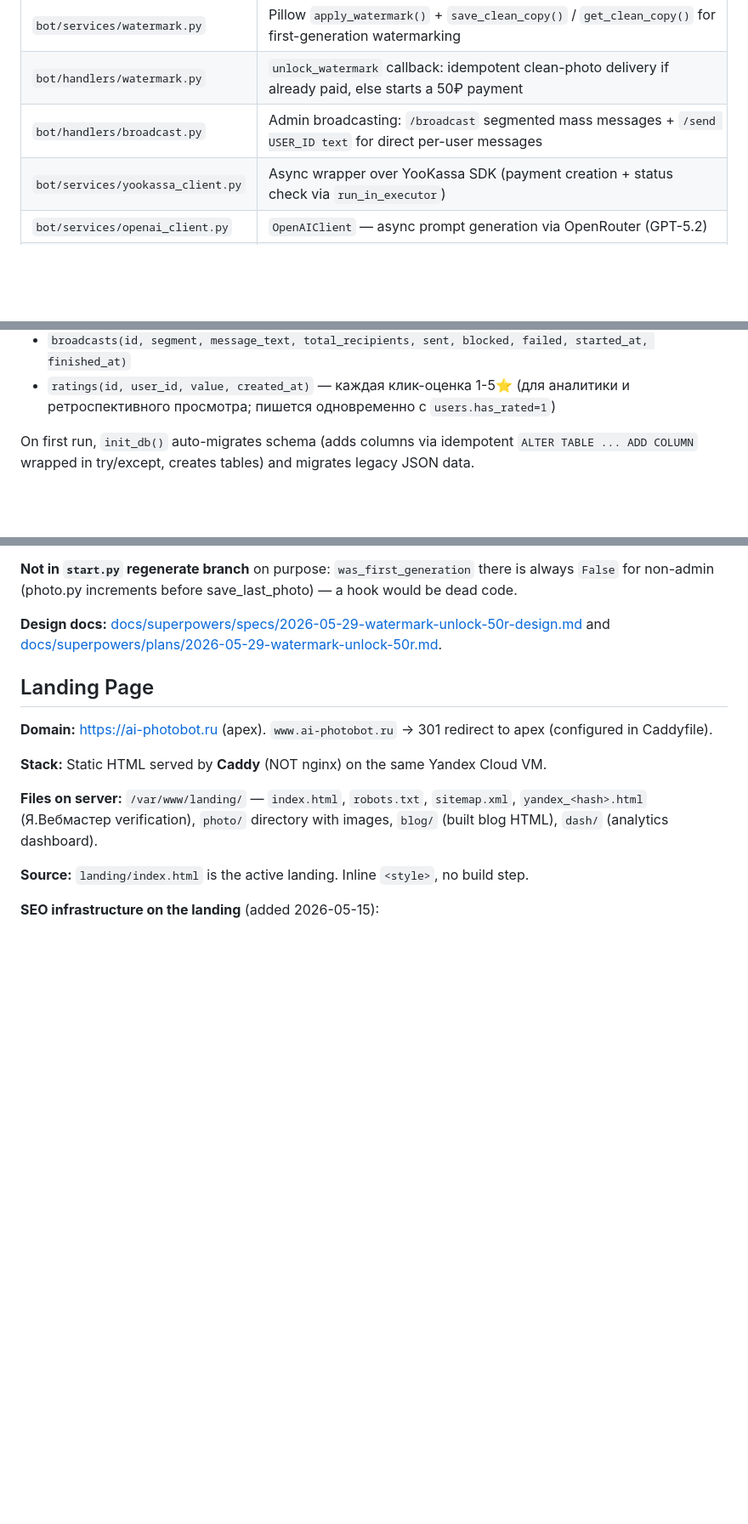
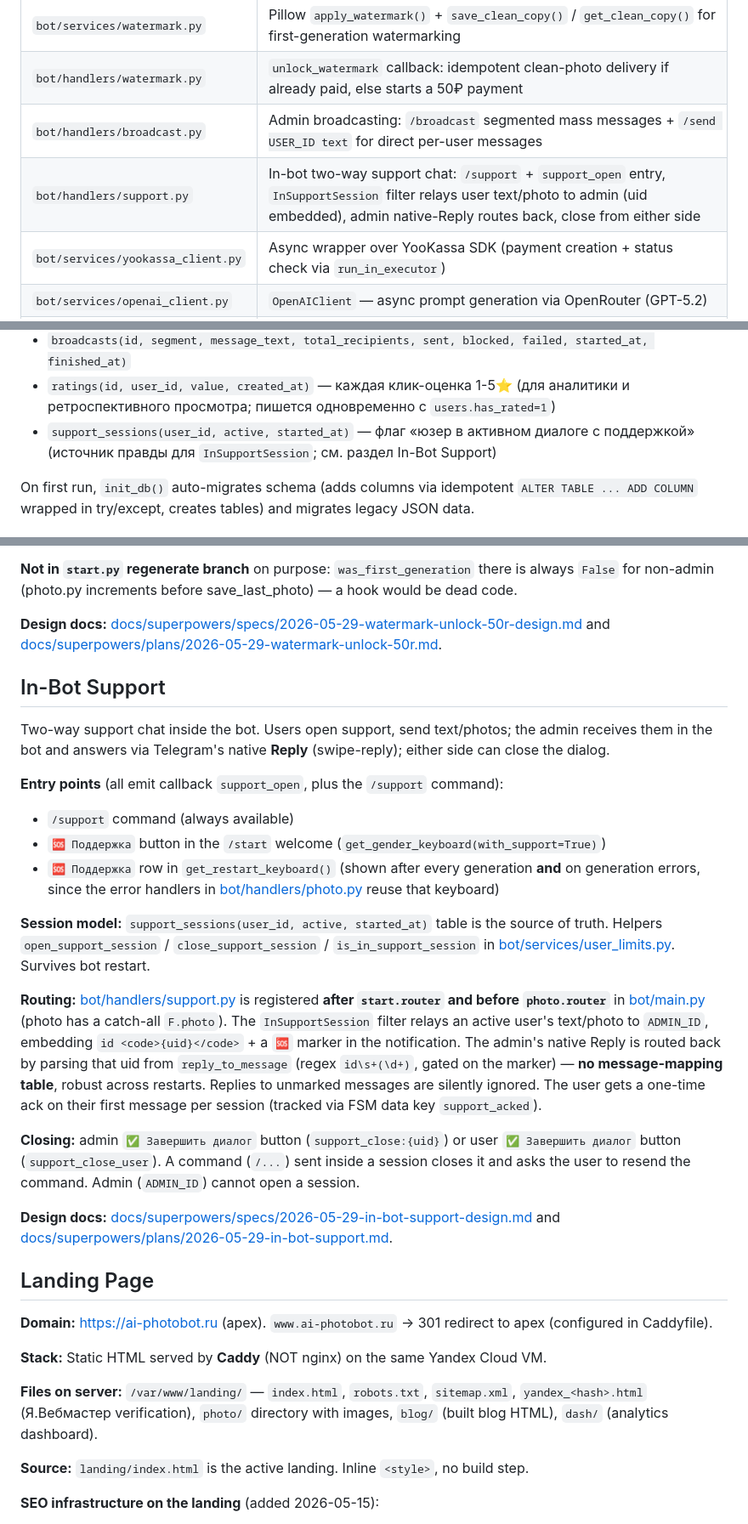
Before and after one commit to kudinow/photoshoot_bot, a Markdown page: CLAUDE.md, 3 parts joined by grey strips. Shown at 85% size. GitHub-like rendering; blank space fills up the shorter version.

Commit message:
Document in-bot support feature in CLAUDE.md
Co-Authored-By: Claude Opus 4.8 (1M context) <noreply@anthropic.com>

```diff
--- a/CLAUDE.md
+++ b/CLAUDE.md
@@ -47,6 +47,7 @@ No test suite, linter, or build step exists. Dependencies: `pip install -r requi
 | `bot/services/watermark.py` | Pillow `apply_watermark()` + `save_clean_copy()` / `get_clean_copy()` for first-generation watermarking |
 | `bot/handlers/watermark.py` | `unlock_watermark` callback: idempotent clean-photo delivery if already paid, else starts a 50₽ payment |
 | `bot/handlers/broadcast.py` | Admin broadcasting: `/broadcast` segmented mass messages + `/send USER_ID text` for direct per-user messages |
+| `bot/handlers/support.py` | In-bot two-way support chat: `/support` + `support_open` entry, `InSupportSession` filter relays user text/photo to admin (uid embedded), admin native-Reply routes back, close from either side |
 | `bot/services/yookassa_client.py` | Async wrapper over YooKassa SDK (payment creation + status check via `run_in_executor`) |
 | `bot/services/openai_client.py` | `OpenAIClient` — async prompt generation via OpenRouter (GPT-5.2) |
 | `bot/services/kie_client.py` | `KieClient` — async image transformation via kie.ai. Prod uses `transform_photo_gpt_image_2()` (model `gpt-image-2-image-to-image`, aspect_ratio `3:4`, resolution `2K`). Legacy `transform_photo()` (model `google/nano-banana-edit`) is kept in the file as fallback but not called from any handler. |
@@ -65,6 +66,7 @@ No test suite, linter, or build step exists. Dependencies: `pip install -r requi
 - `generations_log(id, user_id, created_at, gender, style, is_paid)`
 - `broadcasts(id, segment, message_text, total_recipients, sent, blocked, failed, started_at, finished_at)`
 - `ratings(id, user_id, value, created_at)` — каждая клик-оценка 1-5⭐ (для аналитики и ретроспективного просмотра; пишется одновременно с `users.has_rated=1`)
+- `support_sessions(user_id, active, started_at)` — флаг «юзер в активном диалоге с поддержкой» (источник правды для `InSupportSession`; см. раздел In-Bot Support)
 
 On first run, `init_db()` auto-migrates schema (adds columns via idempotent `ALTER TABLE ... ADD COLUMN` wrapped in try/except, creates tables) and migrates legacy JSON data.
 
@@ -181,6 +183,37 @@ On every non-admin user's **first successful generation**, the result is waterma
 **Not in `start.py` regenerate branch** on purpose: `was_first_generation` there is always `False` for non-admin (photo.py increments before save_last_photo) — a hook would be dead code.
 
 **Design docs:** [docs/superpowers/specs/2026-05-29-watermark-unlock-50r-design.md](docs/superpowers/specs/2026-05-29-watermark-unlock-50r-design.md) and [docs/superpowers/plans/2026-05-29-watermark-unlock-50r.md](docs/superpowers/plans/2026-05-29-watermark-unlock-50r.md).
+
+## In-Bot Support
+
+Two-way support chat inside the bot. Users open support, send text/photos; the admin
+receives them in the bot and answers via Telegram's native **Reply** (swipe-reply); either
+side can close the dialog.
+
+**Entry points** (all emit callback `support_open`, plus the `/support` command):
+- `/support` command (always available)
+- `🆘 Поддержка` button in the `/start` welcome (`get_gender_keyboard(with_support=True)`)
+- `🆘 Поддержка` row in `get_restart_keyboard()` (shown after every generation **and** on
+  generation errors, since the error handlers in [bot/handlers/photo.py](bot/handlers/photo.py) reuse that keyboard)
+
+**Session model:** `support_sessions(user_id, active, started_at)` table is the source of
+truth. Helpers `open_support_session` / `close_support_session` / `is_in_support_session`
+in [bot/services/user_limits.py](bot/services/user_limits.py). Survives bot restart.
+
+**Routing:** [bot/handlers/support.py](bot/handlers/support.py) is registered **after
+`start.router` and before `photo.router`** in [bot/main.py](bot/main.py) (photo has a catch-all
+`F.photo`). The `InSupportSession` filter relays an active user's text/photo to `ADMIN_ID`,
+embedding `id <code>{uid}</code>` + a `🆘` marker in the notification. The admin's native
+Reply is routed back by parsing that uid from `reply_to_message` (regex `id\s+(\d+)`, gated
+on the marker) — **no message-mapping table**, robust across restarts. Replies to unmarked
+messages are silently ignored. The user gets a one-time ack on their first message per
+session (tracked via FSM data key `support_acked`).
+
+**Closing:** admin `✅ Завершить диалог` button (`support_close:{uid}`) or user
+`✅ Завершить диалог` button (`support_close_user`). A command (`/...`) sent inside a session
+closes it and asks the user to resend the command. Admin (`ADMIN_ID`) cannot open a session.
+
+**Design docs:** [docs/superpowers/specs/2026-05-29-in-bot-support-design.md](docs/superpowers/specs/2026-05-29-in-bot-support-design.md) and [docs/superpowers/plans/2026-05-29-in-bot-support.md](docs/superpowers/plans/2026-05-29-in-bot-support.md).
 
 ## Landing Page
 
```
